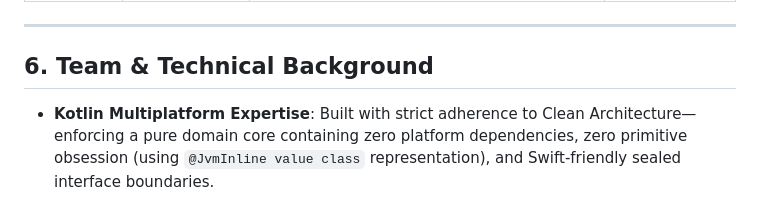
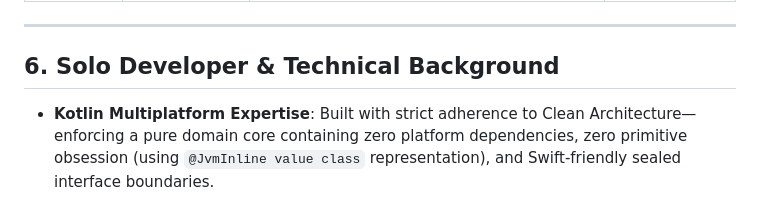
Before and after one commit to justin1028c/Invoice-Hammer, a Markdown page: README.md, the part around the change. Drawn GitHub-style.

Commit message:
docs: reframe team sections to solo developer

```diff
--- a/README.md
+++ b/README.md
@@ -88,7 +88,7 @@ The project is structured into three discrete 30-day milestones (Tranches):
 
 ---
 
-## 6. Team & Technical Background
+## 6. Solo Developer & Technical Background
 
 * **Kotlin Multiplatform Expertise**: Built with strict adherence to Clean Architecture—enforcing a pure domain core containing zero platform dependencies, zero primitive obsession (using `@JvmInline value class` representation), and Swift-friendly sealed interface boundaries.
 * **Systems Engineering**: Comprehensive experience in embedded device cryptography, database security, and distributed settlement rails.
```
Also changed, not shown: SCF_SUBMISSION.md (+3 -2 lines).
